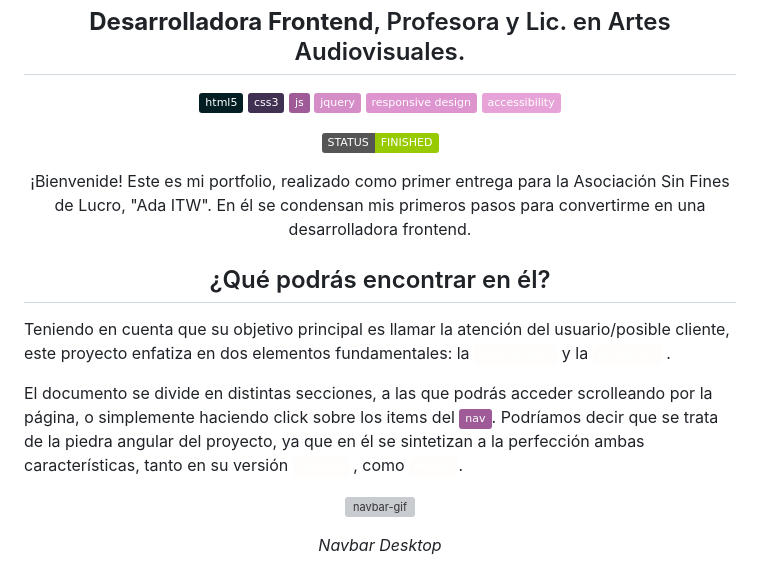
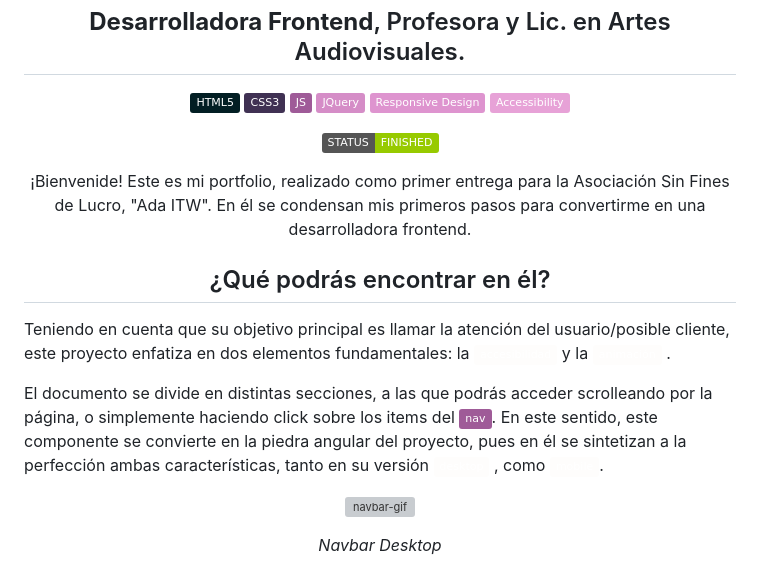
Before and after one commit to romicons/Portfolio-Ada-IT, a Markdown page: README.md, the part around one of its changes. GitHub-like rendering; badges without logos; grey boxes are pictures that could not be loaded.

Commit message:
Update README.md
Final commit.

```diff
--- a/README.md
+++ b/README.md
@@ -9,12 +9,12 @@
 
 <div align="center">
 
-![Static Badge](https://img.shields.io/badge/html5-%23021E23)
-![Static Badge](https://img.shields.io/badge/css3-%23403153)
-![Static Badge](https://img.shields.io/badge/js-%239F5B98)
-![Static Badge](https://img.shields.io/badge/jquery-%23D58DC7)
-![Static Badge](https://img.shields.io/badge/responsive_design-%23DE94CF)
-![Static Badge](https://img.shields.io/badge/accessibility-%23E7A2D7)
+![Static Badge](https://img.shields.io/badge/HTML5-%23021E23)
+![Static Badge](https://img.shields.io/badge/CSS3-%23403153)
+![Static Badge](https://img.shields.io/badge/JS-%239F5B98)
+![Static Badge](https://img.shields.io/badge/JQuery-%23D58DC7)
+![Static Badge](https://img.shields.io/badge/Responsive_Design-%23DE94CF)
+![Static Badge](https://img.shields.io/badge/Accessibility-%23E7A2D7)
 
 ![Static Badge](https://img.shields.io/badge/STATUS-FINISHED-green)
 
@@ -29,7 +29,7 @@
 .
 
 
-<p> El documento se divide en distintas secciones, a las que podrás acceder scrolleando por la página, o simplemente haciendo click sobre los items del <img alt="Static Badge" src="https://img.shields.io/badge/nav-%239F5B98">. Podríamos decir que se trata de la piedra angular del proyecto, ya que en él se sintetizan a la perfección ambas características, tanto en su versión <img alt="Static Badge" src="https://img.shields.io/badge/desktop-%23FEFDFC">
+<p> El documento se divide en distintas secciones, a las que podrás acceder scrolleando por la página, o simplemente haciendo click sobre los items del <img alt="Static Badge" src="https://img.shields.io/badge/nav-%239F5B98">. En este sentido, este componente se convierte en la piedra angular del proyecto, pues en él se sintetizan a la perfección ambas características, tanto en su versión <img alt="Static Badge" src="https://img.shields.io/badge/desktop-%23FEFDFC">
 , como <img alt="Static Badge" src="https://img.shields.io/badge/mobile-%23FEFDFC">.
 </p>
 
```
Also changed, not shown: other parts of README.md (+1 -1 lines).
